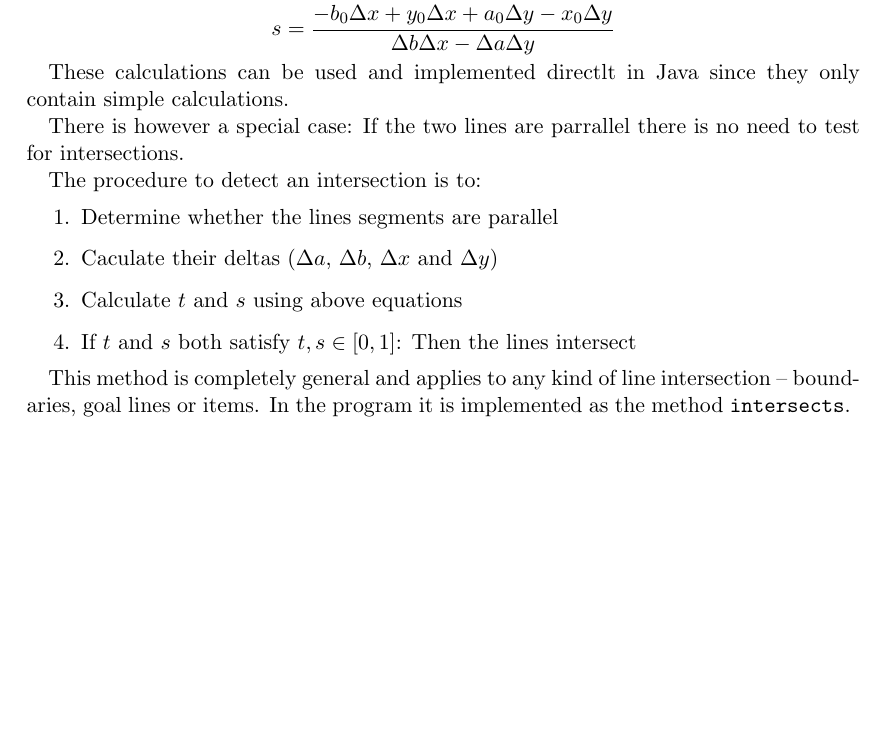
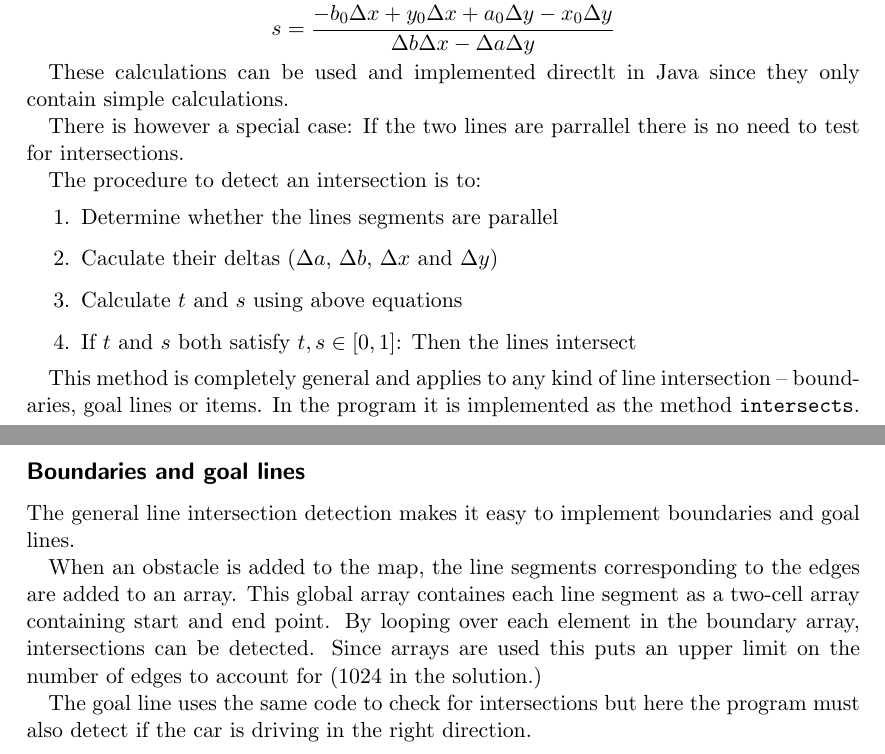
Before and after one commit to Toucanfan/indlprog, a LaTeX document (Aflevering-3/Aflevering-3.tex, which reads Aflevering-3/problem-3.tex): part of page 2 of 2 before the commit and two parts of pages 2 and 3 of 3 after it, the two joined at a grey line, cut so that both start at the same text, the shorter picture padded with empty space. Compiled offline with pdfLaTeX.

Commit message:
Section about boundaries and goals

```diff
--- a/Aflevering-3/problem-3.tex
+++ b/Aflevering-3/problem-3.tex
@@ -49,3 +49,18 @@ The procedure to detect an intersection is to:
 This method is completely general and applies to any kind of line intersection
 -- boundaries, goal lines or items. In the program it is implemented as the
 method \code{intersects}.
+
+\subsection*{Boundaries and goal lines}
+
+The general line intersection detection makes it easy to implement boundaries
+and goal lines.
+
+When an obstacle is added to the map, the line segments corresponding to the
+edges are added to an array. This global array containes each line segment as
+a two-cell array containing start and end point. By looping over each element
+in the boundary array, intersections can be detected. Since arrays are used
+this puts an upper limit on the number of edges to account for (1024 in the
+solution.)
+
+The goal line uses the same code to check for intersections but here the
+program must also detect if the car is driving in the right direction.
```
